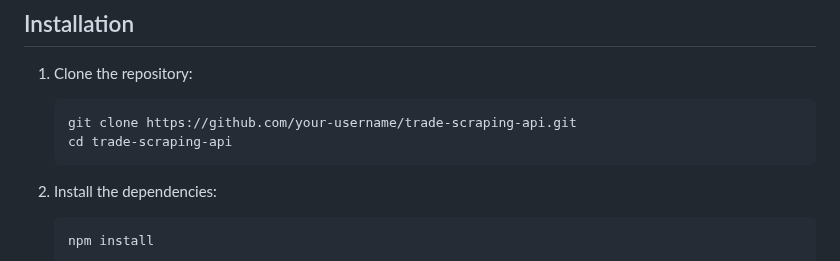
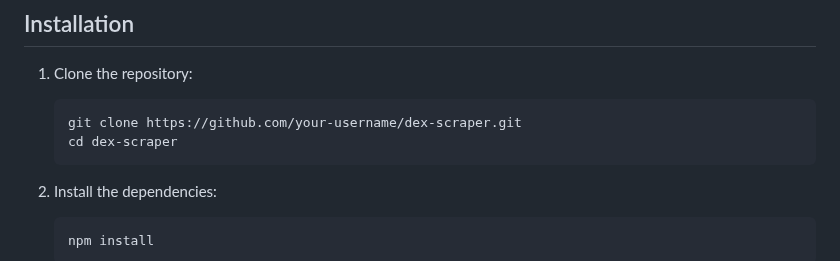
Before and after one commit to vishkrish200/dex-scraper, a Markdown page: README.md, the part around the change. Drawn GitHub-style.

````diff
--- a/README.md
+++ b/README.md
@@ -21,8 +21,8 @@ This project provides a scraping agent that interacts with DEX aggregators (spec
 
 1. Clone the repository:
    ```bash
-   git clone https://github.com/your-username/trade-scraping-api.git
-   cd trade-scraping-api
+   git clone https://github.com/your-username/dex-scraper.git
+   cd dex-scraper
    ```
 
 2. Install the dependencies:
````
